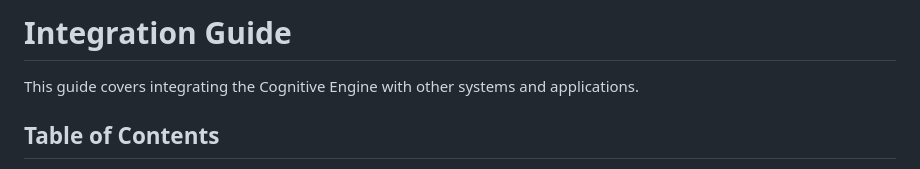
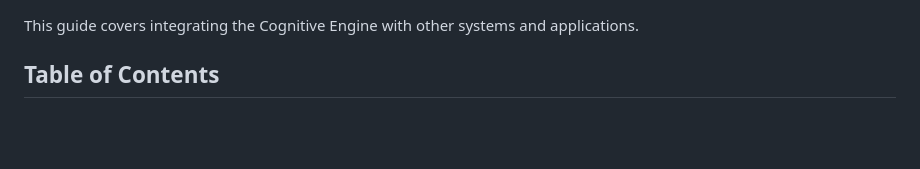
Before and after one commit to AutoBotSolutions/COGNITIVE-ENGINE, a Markdown page: website/wiki/Integration.md, the part around the change. GitHub-like rendering; blank space fills up the shorter version.

```diff
--- a/website/wiki/Integration.md
+++ b/website/wiki/Integration.md
@@ -1,5 +1,3 @@
-# Integration Guide
-
 This guide covers integrating the Cognitive Engine with other systems and applications.
 
 ## Table of Contents
```
Also changed, not shown: website/wiki/Development.md (+0 -2 lines).
